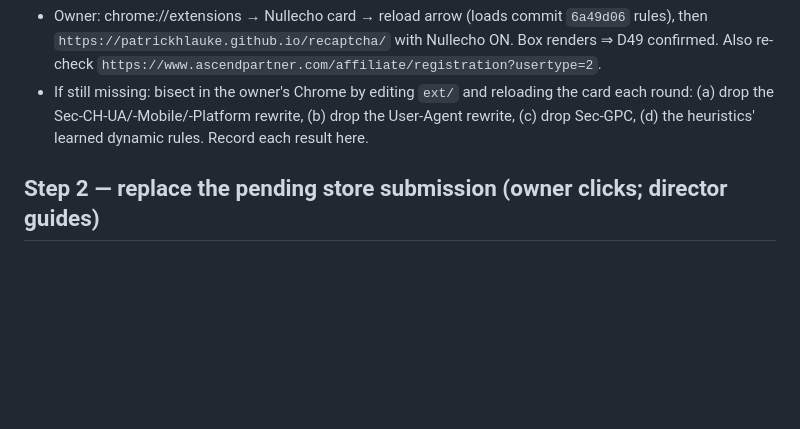
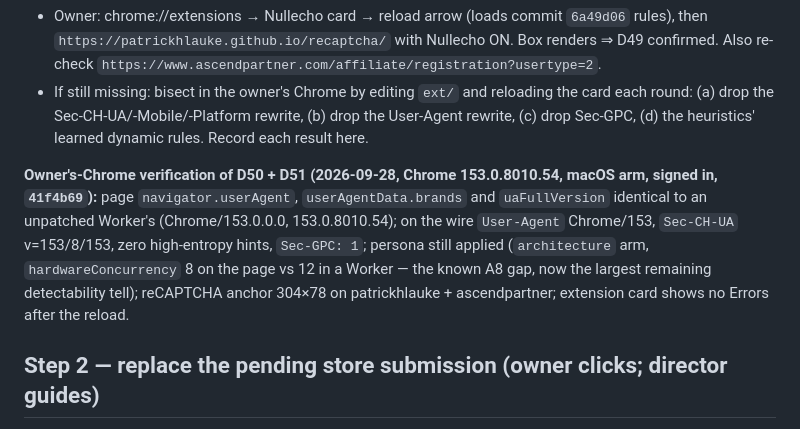
Before and after one commit to ZJHeepfixer/nullecho, a Markdown page: docs/PRELAUNCH-HARDENING.md, the part around the change. Drawn GitHub-style; blank space fills up the shorter version.

Commit message:
docs: D50 + D51 verified in the owner's Chrome 153 — real version on page and wire, no hints, reCAPTCHA renders, no errors; A8 worker gap measured
Co-Authored-By: Claude Opus 5.5 <noreply@anthropic.com>

```diff
--- a/docs/PRELAUNCH-HARDENING.md
+++ b/docs/PRELAUNCH-HARDENING.md
@@ -42,6 +42,13 @@ browser's real `userAgent`, `brands`, and full version; the static rules stop re
 - If still missing: bisect in the owner's Chrome by editing `ext/` and reloading the card each round:
   (a) drop the Sec-CH-UA/-Mobile/-Platform rewrite, (b) drop the User-Agent rewrite, (c) drop Sec-GPC,
   (d) the heuristics' learned dynamic rules. Record each result here.
+
+**Owner's-Chrome verification of D50 + D51 (2026-09-28, Chrome 153.0.8010.54, macOS arm, signed in, `41f4b69`):**
+page `navigator.userAgent`, `userAgentData.brands` and `uaFullVersion` identical to an unpatched Worker's (Chrome/153.0.0.0,
+153.0.8010.54); on the wire `User-Agent` Chrome/153, `Sec-CH-UA` v=153/8/153, zero high-entropy hints, `Sec-GPC: 1`;
+persona still applied (`architecture` arm, `hardwareConcurrency` 8 on the page vs 12 in a Worker — the known A8 gap, now the
+largest remaining detectability tell); reCAPTCHA anchor 304×78 on patrickhlauke + ascendpartner; extension card shows no
+Errors after the reload.
 
 ## Step 2 — replace the pending store submission (owner clicks; director guides)
 
```
